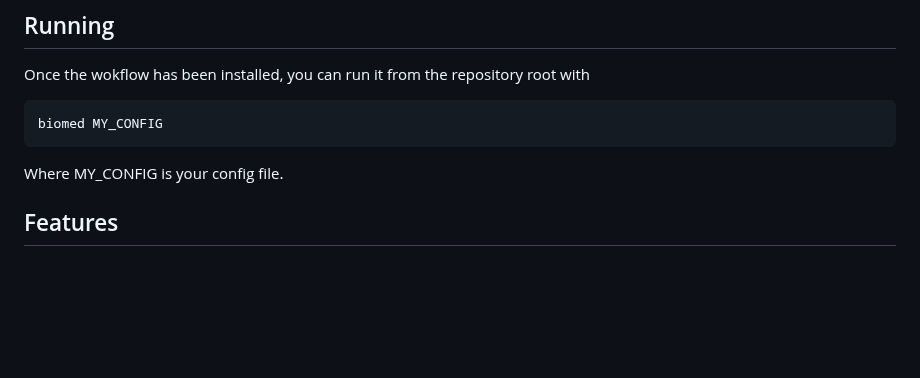
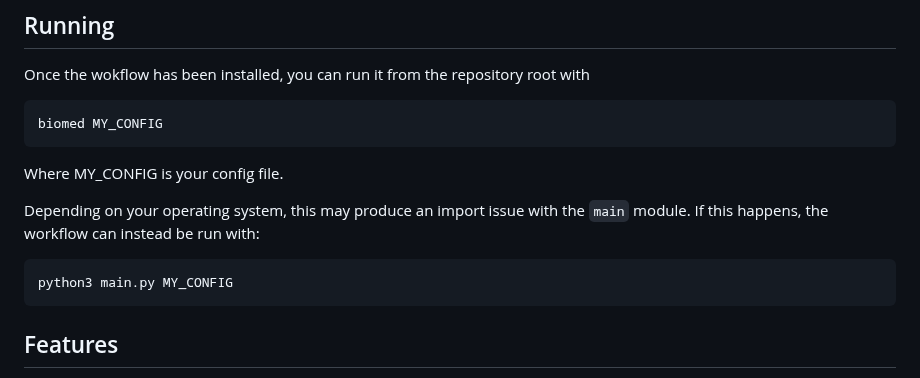
Before and after one commit to Curtin-Open-Knowledge-Initiative/dashboard-queries-biomedical, a Markdown page: biomed/README.md, the part around the change. GitHub-like rendering; blank space fills up the shorter version.

Commit message:
Readme update: alternate run

````diff
--- a/biomed/README.md
+++ b/biomed/README.md
@@ -84,6 +84,11 @@ biomed MY_CONFIG
 ```
 Where MY_CONFIG is your config file.
 
+Depending on your operating system, this may produce an import issue with the `main` module. If this happens, the workflow can instead be run with:
+```bash
+python3 main.py MY_CONFIG
+```
+
 ## Features
 - Dryrun: Can be run in dryrun mode, which will simply generate the queries without running them. Useful for development/troubleshooting.
 - Concurrency: Most of the runtime is waiting for queries to finish, so partner workflows run concurrently. This means performance is not greatly inhibited by scaling.
````
